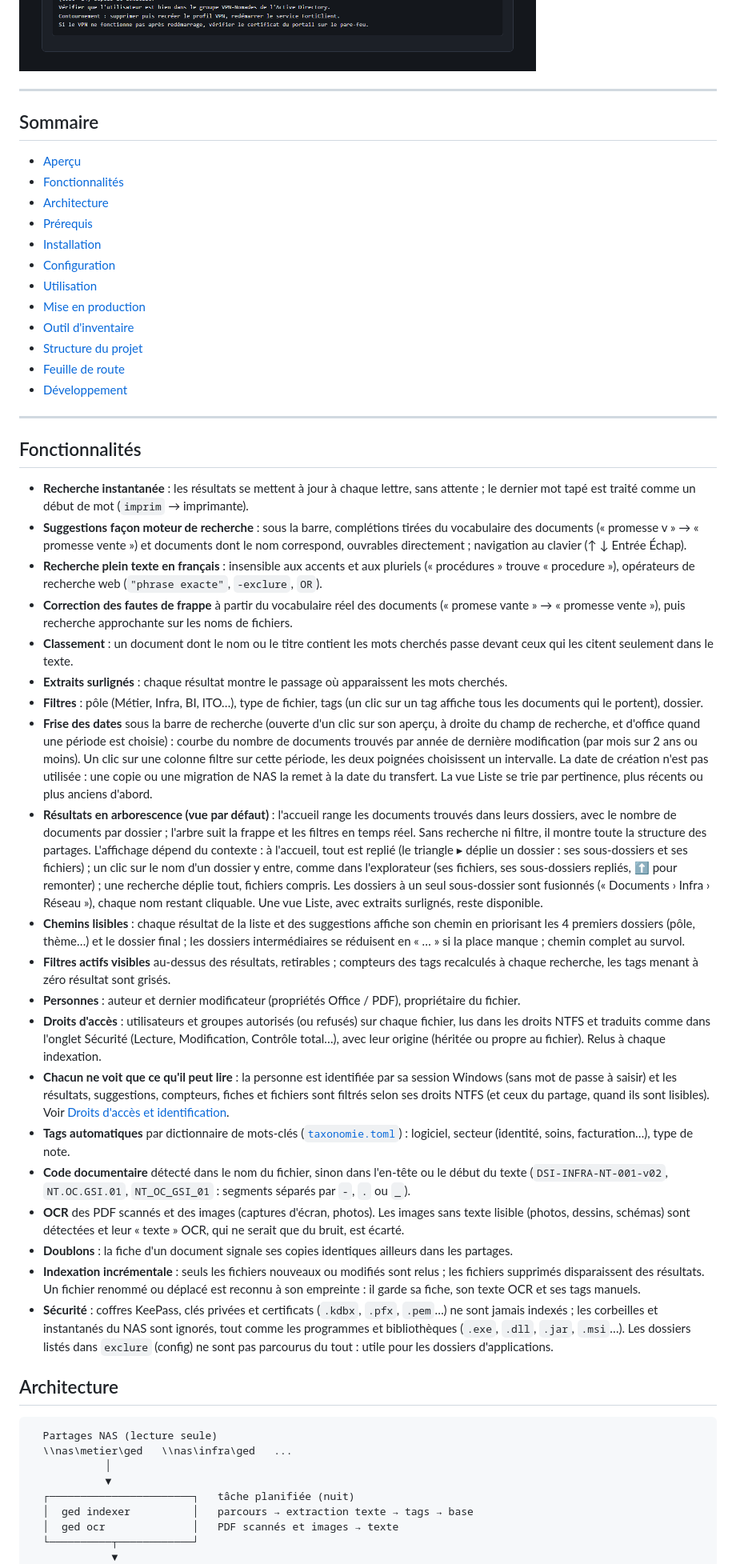
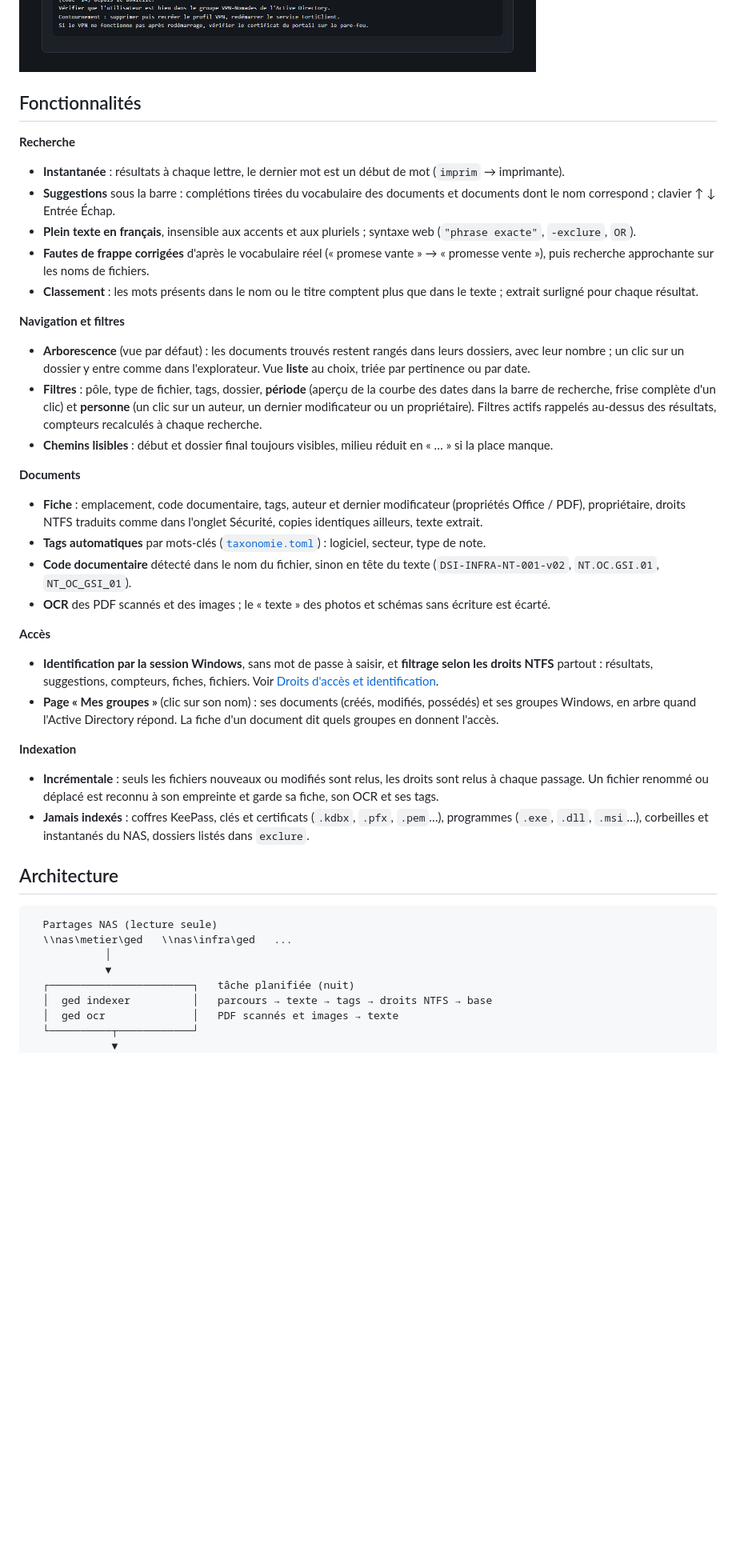
Before and after one commit to tomatepowa/python-ged, a Markdown page: README.md, the part around one of its changes. Shown at 80% size. Drawn GitHub-style; folded sections open; blank space fills up the shorter version.

```diff
--- a/README.md
+++ b/README.md
@@ -47,47 +42,35 @@ Les fichiers ne sont **ni déplacés, ni modifiés** : l'arborescence actuelle r
   <img src="docs/captures/document.png" alt="Fiche document">
 </picture>
 
----
-
-## Sommaire
-
-- [Aperçu](#aperçu)
-- [Fonctionnalités](#fonctionnalités)
-- [Architecture](#architecture)
-- [Prérequis](#prérequis)
-- [Installation](#installation)
-- [Configuration](#configuration)
-- [Utilisation](#utilisation)
-- [Mise en production](#mise-en-production)
-- [Outil d'inventaire](#outil-dinventaire)
-- [Structure du projet](#structure-du-projet)
-- [Feuille de route](#feuille-de-route)
-- [Développement](#développement)
-
----
+</details>
 
 ## Fonctionnalités
 
-- **Recherche instantanée** : les résultats se mettent à jour à chaque lettre, sans attente ; le dernier mot tapé est traité comme un début de mot (`imprim` → imprimante).
-- **Suggestions façon moteur de recherche** : sous la barre, complétions tirées du vocabulaire des documents (« promesse v » → « promesse vente ») et documents dont le nom correspond, ouvrables directement ; navigation au clavier (↑ ↓ Entrée Échap).
-- **Recherche plein texte en français** : insensible aux accents et aux pluriels (« procédures » trouve « procedure »), opérateurs de recherche web (`"phrase exacte"`, `-exclure`, `OR`).
-- **Correction des fautes de frappe** à partir du vocabulaire réel des documents (« promese vante » → « promesse vente »), puis recherche approchante sur les noms de fichiers.
-- **Classement** : un document dont le nom ou le titre contient les mots cherchés passe devant ceux qui les citent seulement dans le texte.
-- **Extraits surlignés** : chaque résultat montre le passage où apparaissent les mots cherchés.
-- **Filtres** : pôle (Métier, Infra, BI, ITO…), type de fichier, tags (un clic sur un tag affiche tous les documents qui le portent), dossier.
-- **Frise des dates** sous la barre de recherche (ouverte d'un clic sur son aperçu, à droite du champ de recherche, et d'office quand une période est choisie) : courbe du nombre de documents trouvés par année de dernière modification (par mois sur 2 ans ou moins). Un clic sur une colonne filtre sur cette période, les deux poignées choisissent un intervalle. La date de création n'est pas utilisée : une copie ou une migration de NAS la remet à la date du transfert. La vue Liste se trie par pertinence, plus récents ou plus anciens d'abord.
-- **Résultats en arborescence (vue par défaut)** : l'accueil range les documents trouvés dans leurs dossiers, avec le nombre de documents par dossier ; l'arbre suit la frappe et les filtres en temps réel. Sans recherche ni filtre, il montre toute la structure des partages. L'affichage dépend du contexte : à l'accueil, tout est replié (le triangle ▸ déplie un dossier : ses sous-dossiers et ses fichiers) ; un clic sur le nom d'un dossier y entre, comme dans l'explorateur (ses fichiers, ses sous-dossiers repliés, ⬆ pour remonter) ; une recherche déplie tout, fichiers compris. Les dossiers à un seul sous-dossier sont fusionnés (« Documents › Infra › Réseau »), chaque nom restant cliquable. Une vue Liste, avec extraits surlignés, reste disponible.
-- **Chemins lisibles** : chaque résultat de la liste et des suggestions affiche son chemin en priorisant les 4 premiers dossiers (pôle, thème…) et le dossier final ; les dossiers intermédiaires se réduisent en « … » si la place manque ; chemin complet au survol.
-- **Filtres actifs visibles** au-dessus des résultats, retirables ; compteurs des tags recalculés à chaque recherche, les tags menant à zéro résultat sont grisés.
-- **Personnes** : auteur et dernier modificateur (propriétés Office / PDF), propriétaire du fichier.
-- **Droits d'accès** : utilisateurs et groupes autorisés (ou refusés) sur chaque fichier, lus dans les droits NTFS et traduits comme dans l'onglet Sécurité (Lecture, Modification, Contrôle total…), avec leur origine (héritée ou propre au fichier). Relus à chaque indexation.
-- **Chacun ne voit que ce qu'il peut lire** : la personne est identifiée par sa session Windows (sans mot de passe à saisir) et les résultats, suggestions, compteurs, fiches et fichiers sont filtrés selon ses droits NTFS (et ceux du partage, quand ils sont lisibles). Voir [Droits d'accès et identification](#droits-daccès-et-identification).
-- **Tags automatiques** par dictionnaire de mots-clés ([`taxonomie.toml`](taxonomie.toml)) : logiciel, secteur (identité, soins, facturation…), type de note.
-- **Code documentaire** détecté dans le nom du fichier, sinon dans l'en-tête ou le début du texte (`DSI-INFRA-NT-001-v02`, `NT.OC.GSI.01`, `NT_OC_GSI_01` : segments séparés par `-`, `.` ou `_`).
-- **OCR** des PDF scannés et des images (captures d'écran, photos). Les images sans texte lisible (photos, dessins, schémas) sont détectées et leur « texte » OCR, qui ne serait que du bruit, est écarté.
-- **Doublons** : la fiche d'un document signale ses copies identiques ailleurs dans les partages.
-- **Indexation incrémentale** : seuls les fichiers nouveaux ou modifiés sont relus ; les fichiers supprimés disparaissent des résultats. Un fichier renommé ou déplacé est reconnu à son empreinte : il garde sa fiche, son texte OCR et ses tags manuels.
-- **Sécurité** : coffres KeePass, clés privées et certificats (`.kdbx`, `.pfx`, `.pem`…) ne sont jamais indexés ; les corbeilles et instantanés du NAS sont ignorés, tout comme les programmes et bibliothèques (`.exe`, `.dll`, `.jar`, `.msi`…). Les dossiers listés dans `exclure` (config) ne sont pas parcourus du tout : utile pour les dossiers d'applications.
+**Recherche**
+- **Instantanée** : résultats à chaque lettre, le dernier mot est un début de mot (`imprim` → imprimante).
+- **Suggestions** sous la barre : complétions tirées du vocabulaire des documents et documents dont le nom correspond ; clavier ↑ ↓ Entrée Échap.
+- **Plein texte en français**, insensible aux accents et aux pluriels ; syntaxe web (`"phrase exacte"`, `-exclure`, `OR`).
+- **Fautes de frappe corrigées** d'après le vocabulaire réel (« promese vante » → « promesse vente »), puis recherche approchante sur les noms de fichiers.
+- **Classement** : les mots présents dans le nom ou le titre comptent plus que dans le texte ; extrait surligné pour chaque résultat.
+
+**Navigation et filtres**
+- **Arborescence** (vue par défaut) : les documents trouvés restent rangés dans leurs dossiers, avec leur nombre ; un clic sur un dossier y entre comme dans l'explorateur. Vue **liste** au choix, triée par pertinence ou par date.
+- **Filtres** : pôle, type de fichier, tags, dossier, **période** (aperçu de la courbe des dates dans la barre de recherche, frise complète d'un clic) et **personne** (un clic sur un auteur, un dernier modificateur ou un propriétaire). Filtres actifs rappelés au-dessus des résultats, compteurs recalculés à chaque recherche.
+- **Chemins lisibles** : début et dossier final toujours visibles, milieu réduit en « … » si la place manque.
+
+**Documents**
+- **Fiche** : emplacement, code documentaire, tags, auteur et dernier modificateur (propriétés Office / PDF), propriétaire, droits NTFS traduits comme dans l'onglet Sécurité, copies identiques ailleurs, texte extrait.
+- **Tags automatiques** par mots-clés ([`taxonomie.toml`](taxonomie.toml)) : logiciel, secteur, type de note.
+- **Code documentaire** détecté dans le nom du fichier, sinon en tête du texte (`DSI-INFRA-NT-001-v02`, `NT.OC.GSI.01`, `NT_OC_GSI_01`).
+- **OCR** des PDF scannés et des images ; le « texte » des photos et schémas sans écriture est écarté.
+
+**Accès**
+- **Identification par la session Windows**, sans mot de passe à saisir, et **filtrage selon les droits NTFS** partout : résultats, suggestions, compteurs, fiches, fichiers. Voir [Droits d'accès et identification](#droits-daccès-et-identification).
+- **Page « Mes groupes »** (clic sur son nom) : ses documents (créés, modifiés, possédés) et ses groupes Windows, en arbre quand l'Active Directory répond. La fiche d'un document dit quels groupes en donnent l'accès.
+
+**Indexation**
+- **Incrémentale** : seuls les fichiers nouveaux ou modifiés sont relus, les droits sont relus à chaque passage. Un fichier renommé ou déplacé est reconnu à son empreinte et garde sa fiche, son OCR et ses tags.
+- **Jamais indexés** : coffres KeePass, clés et certificats (`.kdbx`, `.pfx`, `.pem`…), programmes (`.exe`, `.dll`, `.msi`…), corbeilles et instantanés du NAS, dossiers listés dans `exclure`.
 
 ## Architecture
 
@@ -97,7 +80,7 @@ Les fichiers ne sont **ni déplacés, ni modifiés** : l'arborescence actuelle r
             │
             ▼
   ┌───────────────────────┐   tâche planifiée (nuit)
-  │  ged indexer          │   parcours → extraction texte → tags → base
+  │  ged indexer          │   parcours → texte → tags → droits NTFS → base
   │  ged ocr              │   PDF scannés et images → texte
   └──────────┬────────────┘
              ▼
```
Also changed, not shown: other parts of README.md (+101 -160 lines).
